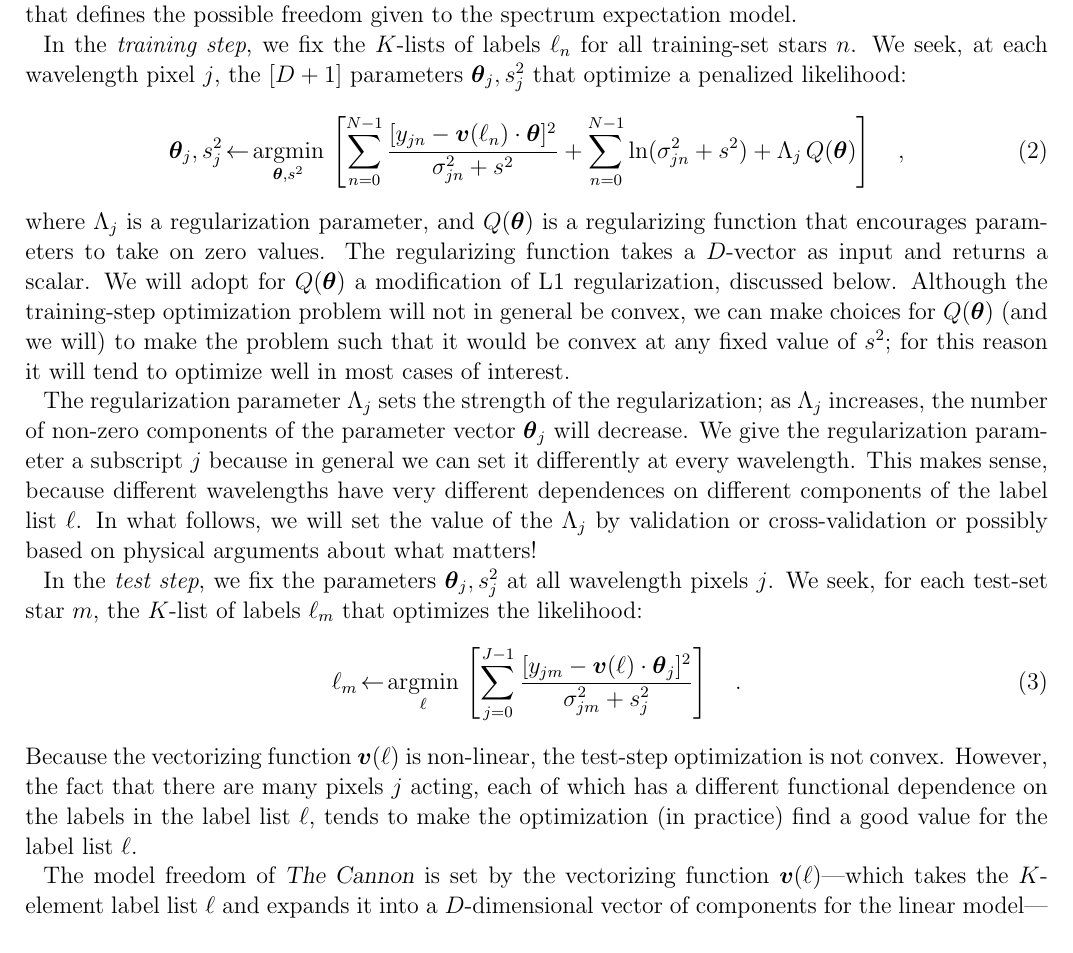
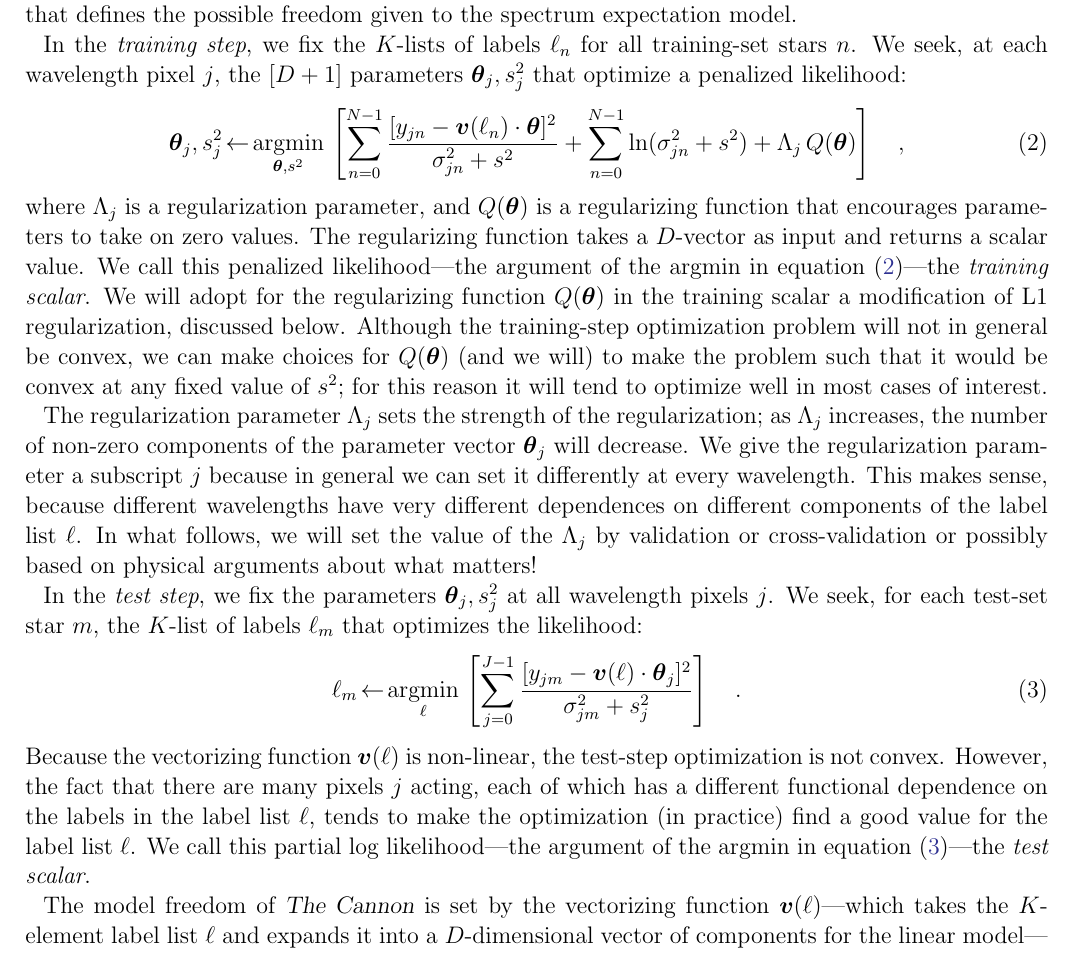
Before and after one commit to andycasey/AnniesLasso, a LaTeX paper (papers/annieslasso.tex): part of page 3 of 5, cut so that both start at the same text. Compiled offline with pdfLaTeX; an older LaTeX class or package is replaced by its successor.

Commit message:
nomenclature

```diff
--- a/papers/annieslasso.tex
+++ b/papers/annieslasso.tex
@@ -180,7 +180,7 @@ In the \emph{training step}, we fix the $K$-lists of labels $\ell_n$
 for all training-set stars $n$.
 We seek, at each wavelength pixel $j$, the $[D+1]$ parameters
 $\vectheta_j,s^2_j$ that optimize a penalized likelihood:
-\begin{eqnarray}
+\begin{eqnarray}\label{eq:train}
   \vectheta_j,s^2_j &\leftarrow& \argmin{\vectheta,s^2}\left[
     \sum_{n=0}^{N-1} \frac{[y_{jn}-\vecv(\ell_n)\cdot\vectheta]^2}{\sigma^2_{jn}+s^2}
     + \sum_{n=0}^{N-1} \ln(\sigma^2_{jn}+s^2)
@@ -191,9 +191,11 @@ $\vectheta_j,s^2_j$ that optimize a penalized likelihood:
 where $\Lambda_j$ is a regularization parameter, and $Q(\vectheta)$ is a
 regularizing function that encourages parameters to take on zero values.
 The regularizing function takes a $D$-vector as input and returns a
-scalar.
-We will adopt for $Q(\vectheta)$ a modification of L1 regularization,
-discussed below.
+scalar value.
+We call this penalized likelihood---the argument of the
+argmin in equation~(\ref{eq:train})---the \emph{training scalar}.
+We will adopt for the regularizing function $Q(\vectheta)$ in the training scalar a
+modification of L1 regularization, discussed below.
 Although the training-step optimization problem will not in general be
 convex, we can make choices for $Q(\vectheta)$ (and we will) to make the
 problem such that it would be convex at any fixed value of $s^2$; for
@@ -214,7 +216,7 @@ In the \emph{test step}, we fix the parameters $\vectheta_j,s^2_j$ at all
 wavelength pixels $j$.
 We seek, for each test-set star $m$, the $K$-list of labels $\ell_m$
 that optimizes the likelihood:
-\begin{eqnarray}
+\begin{eqnarray}\label{eq:test}
   \ell_m &\leftarrow& \argmin{\ell}\left[
     \sum_{j=0}^{J-1} \frac{[y_{jm}-\vecv(\ell)\cdot\vectheta_j]^2}{\sigma^2_{jm}+s^2_j}
     \right]
@@ -226,6 +228,8 @@ However, the fact that there are many pixels $j$ acting, each of which
 has a different functional dependence on the labels in the label list
 $\ell$, tends to make the optimization (in practice) find a good value
 for the label list $\ell$.
+We call this partial log likelihood---the argument of the
+argmin in equation~(\ref{eq:test})---the \emph{test scalar}.
 
 The model freedom of \TheCannon\ is set by the vectorizing function
 $\vecv(\ell)$---which takes the $K$-element label list $\ell$ and expands
```
